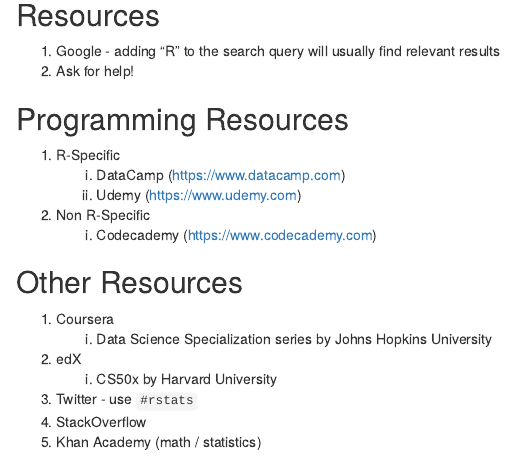
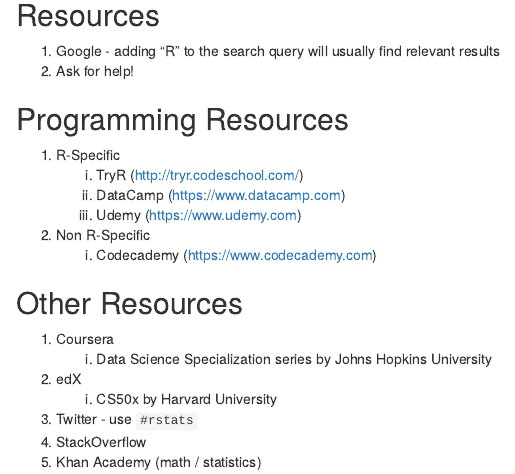
Before and after one commit to bgulbis/Resident_Data_Science, an R Markdown document (advanced_01.Rmd): the page in a window 1100 px wide, from 900 px down. The pictures show the output file advanced_01.nb.html that the author committed with the source, opened offline.

Commit message:
add TryR to overview

```diff
--- a/advanced_01.Rmd
+++ b/advanced_01.Rmd
@@ -1,8 +1,8 @@
 ---
 title: "Adavanced Data Tools Overview"
 output:
+  html_notebook: default
   github_document: default
-  html_notebook: default
 ---
 
 ## R for Data Science
@@ -52,6 +52,7 @@
 ## Programming Resources
 
 1. R-Specific
+    i. TryR (http://tryr.codeschool.com/)
     i. DataCamp (https://www.datacamp.com)
     i. Udemy (https://www.udemy.com)
 1. Non R-Specific
```
Also changed, not shown: advanced_01.md, advanced_01.nb.html.
